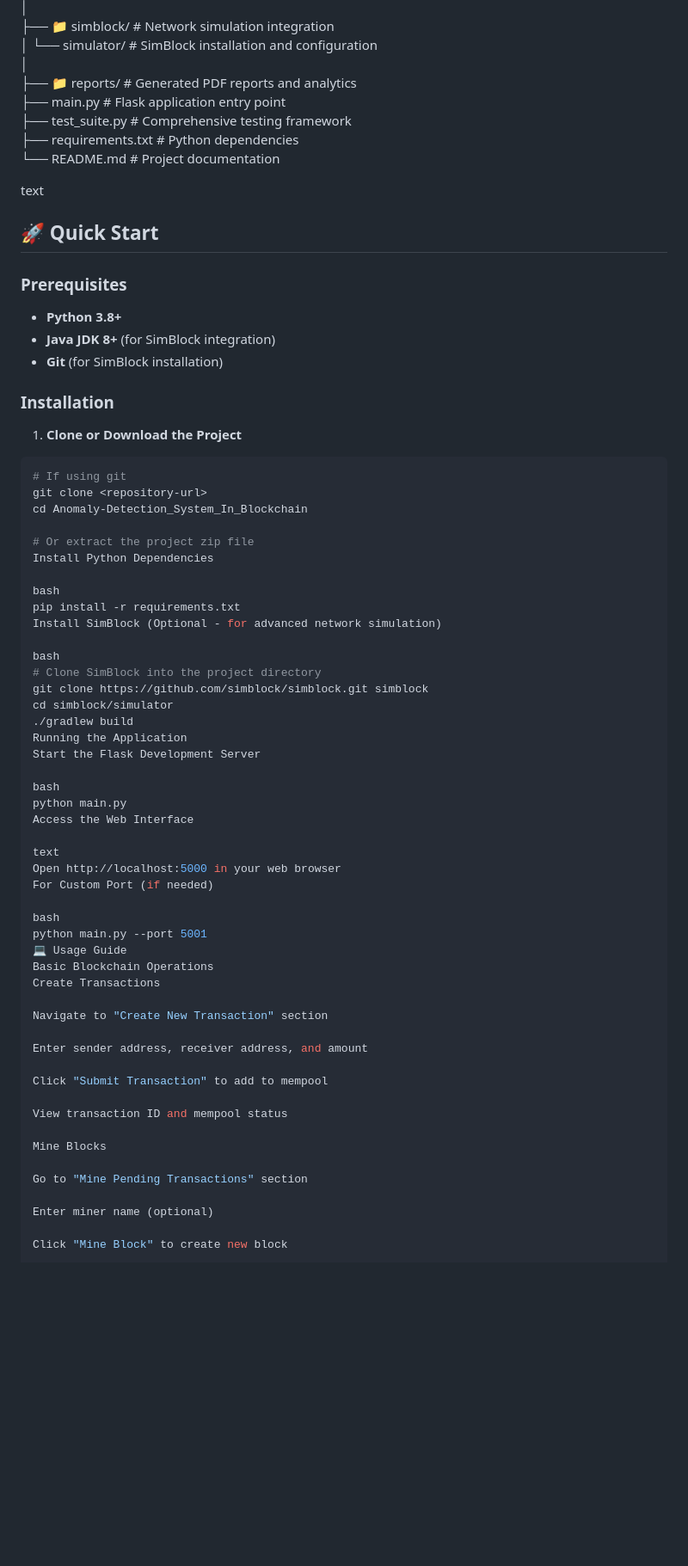
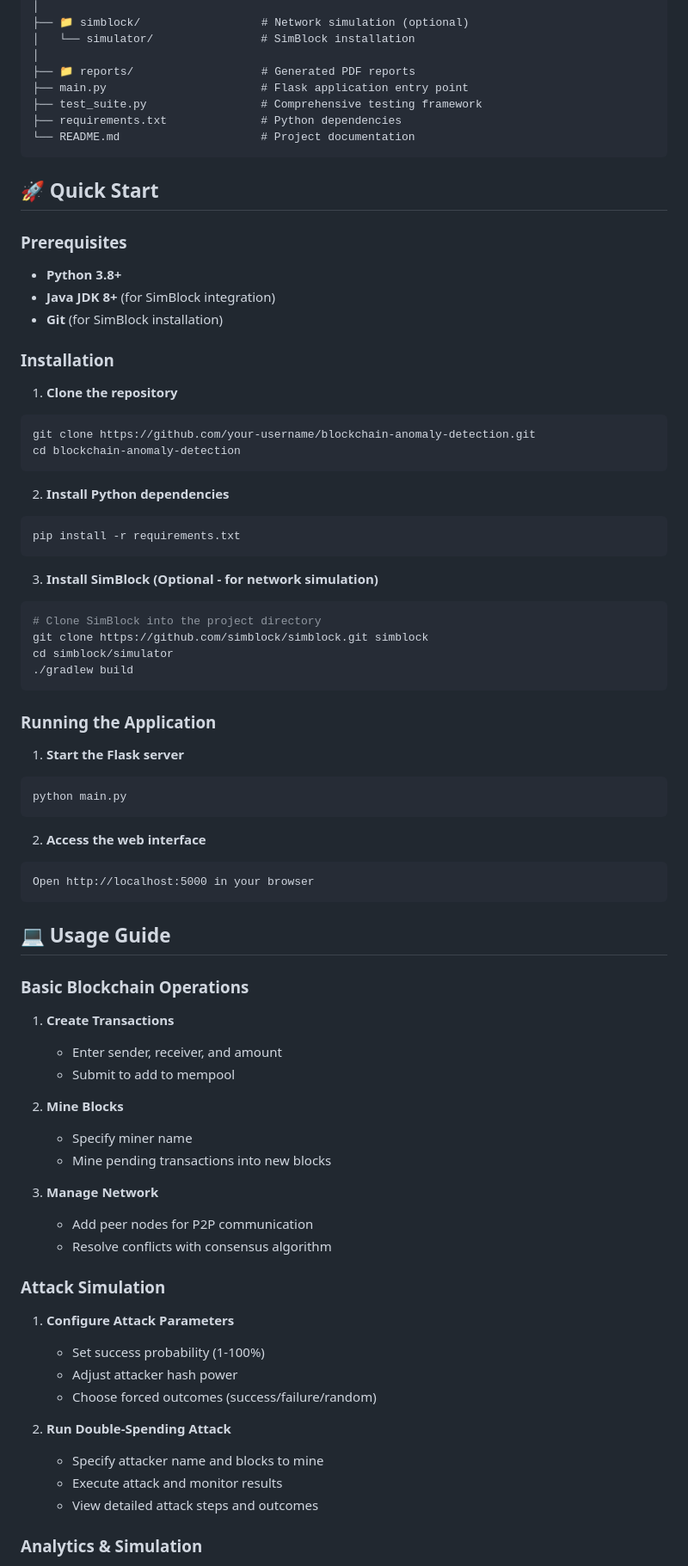
Before and after one commit to RedHawk-1437/Anomaly-Detection_System_In_Blockchain, a Markdown page: README.md, the part around the change printed below. Shown: that part at 86% size. Rendered like a GitHub page; blank space fills up the shorter version.

````diff
--- a/README.md
+++ b/README.md
@@ -79,14 +71,13 @@ Anomaly-Detection_System_In_Blockchain/
 │
-├── 📁 simblock/ # Network simulation integration
-│ └── simulator/ # SimBlock installation and configuration
+├── 📁 simblock/                  # Network simulation (optional)
+│   └── simulator/                # SimBlock installation
 │
-├── 📁 reports/ # Generated PDF reports and analytics
-├── main.py # Flask application entry point
-├── test_suite.py # Comprehensive testing framework
-├── requirements.txt # Python dependencies
-└── README.md # Project documentation
-
-text
+├── 📁 reports/                   # Generated PDF reports
+├── main.py                       # Flask application entry point
+├── test_suite.py                 # Comprehensive testing framework
+├── requirements.txt              # Python dependencies
+└── README.md                     # Project documentation
+```
 
 ## 🚀 Quick Start
 
@@ -98,54 +89,64 @@ text
 
 ### Installation
 
-1. **Clone or Download the Project**
+1. **Clone the repository**
 ```bash
-# If using git
-git clone <repository-url>
-cd Anomaly-Detection_System_In_Blockchain
+git clone https://github.com/your-username/blockchain-anomaly-detection.git
+cd blockchain-anomaly-detection
+```
 
-# Or extract the project zip file
-Install Python Dependencies
+2. **Install Python dependencies**
+```bash
+pip install -r requirements.txt
+```
 
-bash
-pip install -r requirements.txt
-Install SimBlock (Optional - for advanced network simulation)
-
-bash
+3. **Install SimBlock (Optional - for network simulation)**
+```bash
 # Clone SimBlock into the project directory
 git clone https://github.com/simblock/simblock.git simblock
 cd simblock/simulator
 ./gradlew build
-Running the Application
-Start the Flask Development Server
+```
 
-bash
+### Running the Application
+
+1. **Start the Flask server**
+```bash
 python main.py
-Access the Web Interface
+```
 
-text
-Open http://localhost:5000 in your web browser
-For Custom Port (if needed)
+2. **Access the web interface**
+```
+Open http://localhost:5000 in your browser
+```
 
-bash
-python main.py --port 5001
-💻 Usage Guide
-Basic Blockchain Operations
-Create Transactions
+## 💻 Usage Guide
 
-Navigate to "Create New Transaction" section
+### Basic Blockchain Operations
 
-Enter sender address, receiver address, and amount
+1. **Create Transactions**
+   - Enter sender, receiver, and amount
+   - Submit to add to mempool
 
-Click "Submit Transaction" to add to mempool
+2. **Mine Blocks**
+   - Specify miner name
+   - Mine pending transactions into new blocks
 
-View transaction ID and mempool status
+3. **Manage Network**
+   - Add peer nodes for P2P communication
+   - Resolve conflicts with consensus algorithm
 
-Mine Blocks
+### Attack Simulation
 
-Go to "Mine Pending Transactions" section
+1. **Configure Attack Parameters**
+   - Set success probability (1-100%)
+   - Adjust attacker hash power
+   - Choose forced outcomes (success/failure/random)
 
-Enter miner name (optional)
+2. **Run Double-Spending Attack**
+   - Specify attacker name and blocks to mine
+   - Execute attack and monitor results
+   - View detailed attack steps and outcomes
 
-Click "Mine Block" to create new block
+### Analytics & Simulation
 
````
Also changed, not shown: other parts of README.md (+117 -226 lines).
